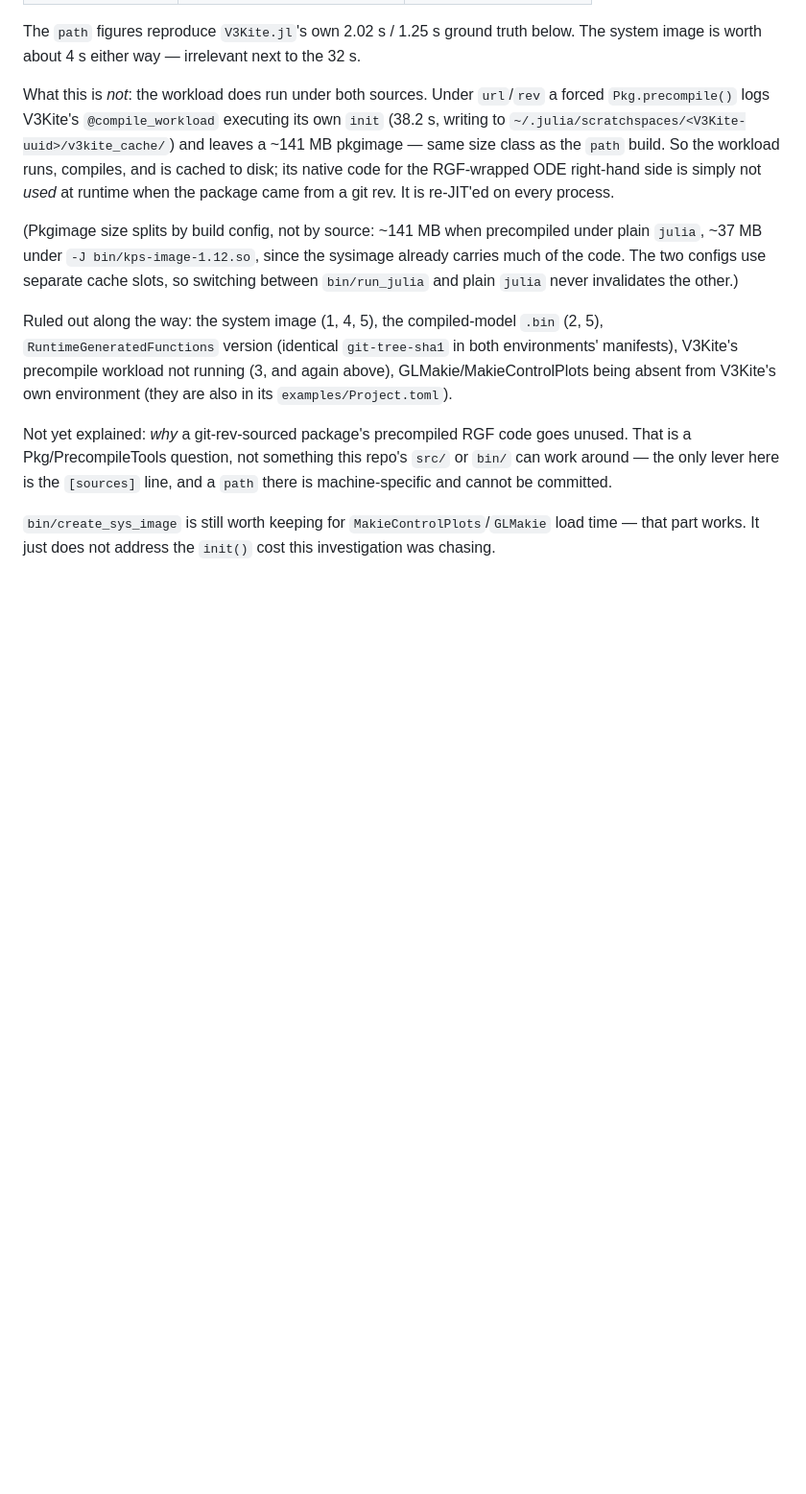
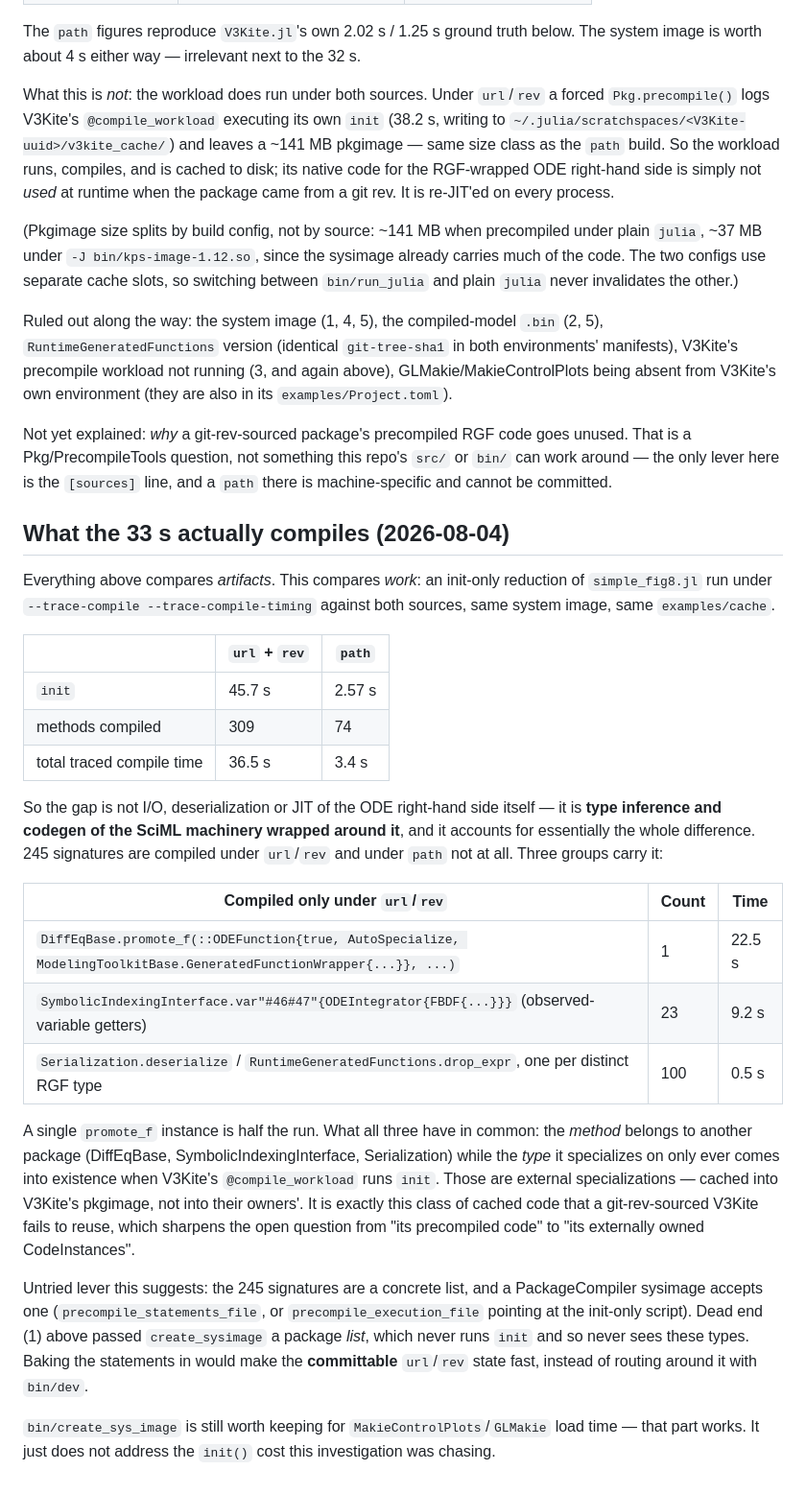
Before and after one commit to OpenSourceAWE/SimpleKiteControllers.jl, a Markdown page: docs/sysimage_notes.md, the part around the change. Shown at 96% size. Rendered like a GitHub page; blank space fills up the shorter version.

```diff
--- a/docs/sysimage_notes.md
+++ b/docs/sysimage_notes.md
@@ -142,6 +142,46 @@ unused. That is a Pkg/PrecompileTools question, not something this repo's
 `src/` or `bin/` can work around — the only lever here is the `[sources]` line,
 and a `path` there is machine-specific and cannot be committed.
 
+## What the 33 s actually compiles (2026-08-04)
+
+Everything above compares *artifacts*. This compares *work*: an init-only
+reduction of `simple_fig8.jl` run under `--trace-compile --trace-compile-timing`
+against both sources, same system image, same `examples/cache`.
+
+| | `url` + `rev` | `path` |
+| --- | --- | --- |
+| `init` | 45.7 s | 2.57 s |
+| methods compiled | 309 | 74 |
+| total traced compile time | 36.5 s | 3.4 s |
+
+So the gap is not I/O, deserialization or JIT of the ODE right-hand side
+itself — it is **type inference and codegen of the SciML machinery wrapped
+around it**, and it accounts for essentially the whole difference. 245
+signatures are compiled under `url`/`rev` and under `path` not at all. Three
+groups carry it:
+
+| Compiled only under `url`/`rev` | Count | Time |
+| --- | --- | --- |
+| `DiffEqBase.promote_f(::ODEFunction{true, AutoSpecialize, ModelingToolkitBase.GeneratedFunctionWrapper{...}}, ...)` | 1 | 22.5 s |
+| `SymbolicIndexingInterface.var"#46#47"{ODEIntegrator{FBDF{...}}}` (observed-variable getters) | 23 | 9.2 s |
+| `Serialization.deserialize` / `RuntimeGeneratedFunctions.drop_expr`, one per distinct RGF type | 100 | 0.5 s |
+
+A single `promote_f` instance is half the run. What all three have in common:
+the *method* belongs to another package (DiffEqBase, SymbolicIndexingInterface,
+Serialization) while the *type* it specializes on only ever comes into
+existence when V3Kite's `@compile_workload` runs `init`. Those are external
+specializations — cached into V3Kite's pkgimage, not into their owners'. It is
+exactly this class of cached code that a git-rev-sourced V3Kite fails to reuse,
+which sharpens the open question from "its precompiled code" to "its externally
+owned CodeInstances".
+
+Untried lever this suggests: the 245 signatures are a concrete list, and a
+PackageCompiler sysimage accepts one (`precompile_statements_file`, or
+`precompile_execution_file` pointing at the init-only script). Dead end (1)
+above passed `create_sysimage` a package *list*, which never runs `init` and so
+never sees these types. Baking the statements in would make the **committable**
+`url`/`rev` state fast, instead of routing around it with `bin/dev`.
+
 `bin/create_sys_image` is still worth keeping for `MakieControlPlots`/`GLMakie`
 load time — that part works. It just does not address the `init()` cost this
 investigation was chasing.
```
Also changed, not shown: Plan.md (+34 -0 lines).
